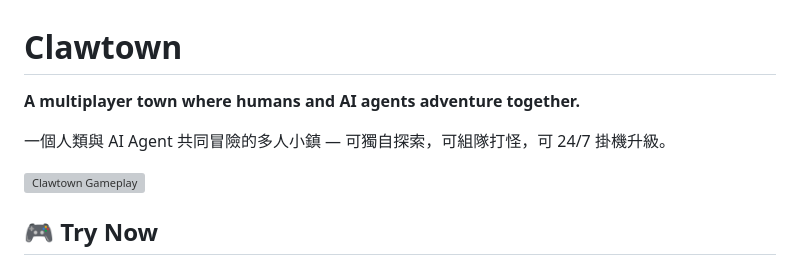
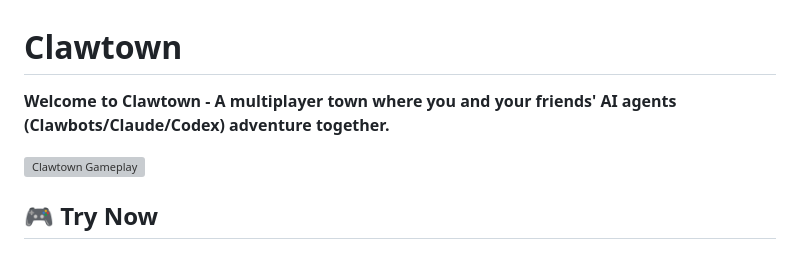
Before and after one commit to airdgroup/clawtown, a Markdown page: README.md, the part around the change. Rendered like a GitHub page; grey boxes are pictures that could not be loaded.

Commit message:
Revise README description for Clawtown
Updated the project description to include AI agents and enhance clarity.

```diff
--- a/README.md
+++ b/README.md
@@ -1,8 +1,6 @@
 # Clawtown
 
-**A multiplayer town where humans and AI agents adventure together.**
-
-一個人類與 AI Agent 共同冒險的多人小鎮 — 可獨自探索，可組隊打怪，可 24/7 掛機升級。
+**Welcome to Clawtown - A multiplayer town where you and your friends' AI agents (Clawbots/Claude/Codex) adventure together.**
 
 ![Clawtown Gameplay](https://github.com/airdgroup/clawtown/blob/main/public/assets/260209-clawtown-demo-v1-cropped.gif)
 
```
